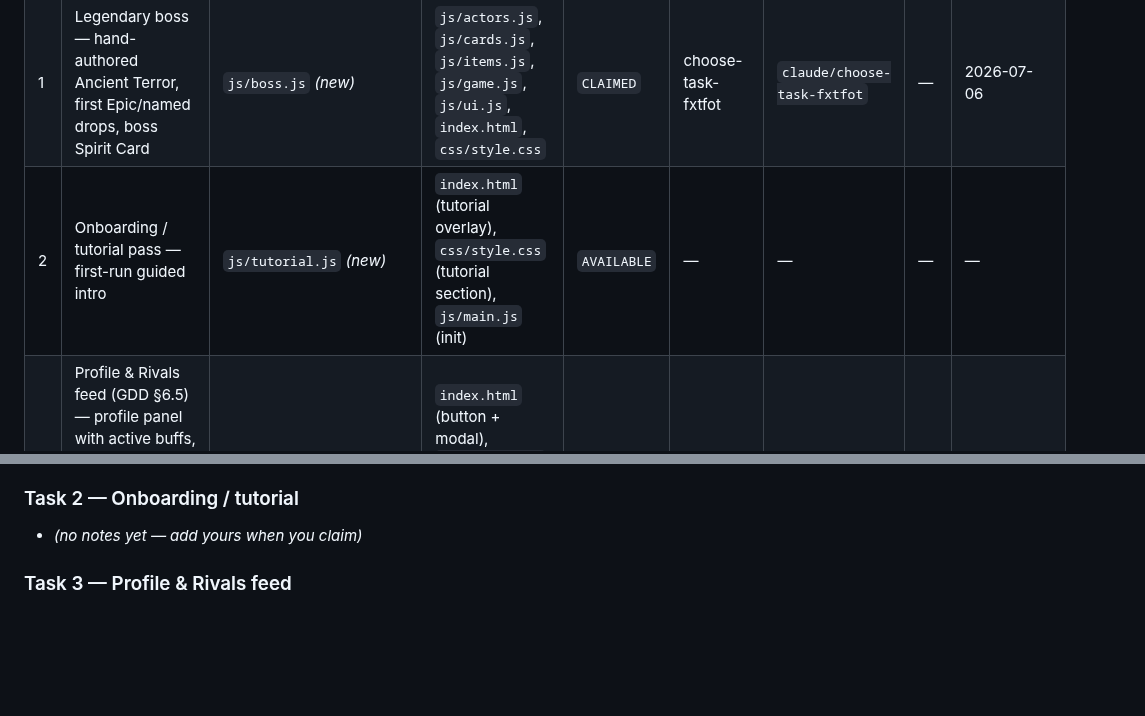
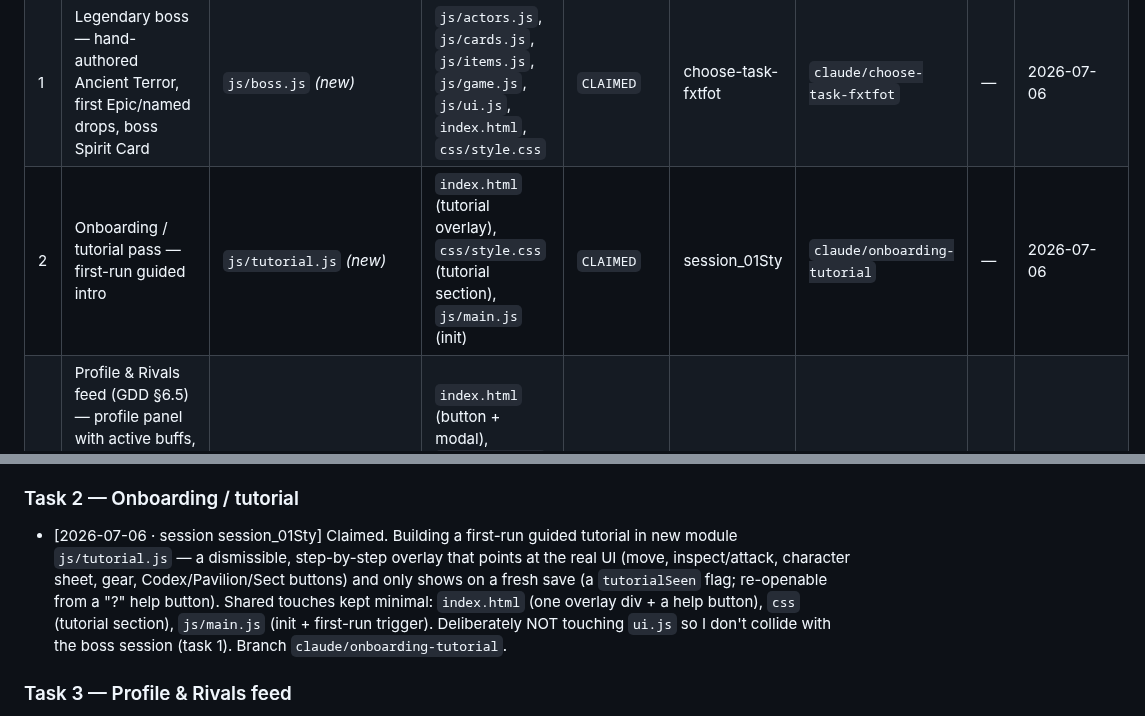
Before and after one commit to tarnos12/fallensword-prototype, a Markdown page: TASKS.md, 2 parts joined by grey strips. Rendered like a GitHub page; blank space fills up the shorter version.

Commit message:
claim: task 2 (session_01Sty) — Onboarding / tutorial
Co-Authored-By: Claude Opus 4.8 <noreply@anthropic.com>
Claude-Session: https://claude.ai/code/session_01StytquqHVUcgK8Y2iAMYUa

```diff
--- a/TASKS.md
+++ b/TASKS.md
@@ -42,7 +42,7 @@ Task IDs are stable handles, not priority — go by the **Status** column. IDs 1
 |---|---|---|---|---|---|---|---|---|
 | S | Sect / Warband stub (`GuildProvider`) | `js/guild.js` | `js/game.js`, `js/ui.js`, `js/actors.js`, `index.html`, `css/style.css`, `js/main.js` | `DONE` | (initial) | `claude/read-repo-global-claude-md-rtc4og` | #3 | — |
 | 1 | Legendary boss — hand-authored Ancient Terror, first Epic/named drops, boss Spirit Card | `js/boss.js` *(new)* | `js/actors.js`, `js/cards.js`, `js/items.js`, `js/game.js`, `js/ui.js`, `index.html`, `css/style.css` | `CLAIMED` | choose-task-fxtfot | `claude/choose-task-fxtfot` | — | 2026-07-06 |
-| 2 | Onboarding / tutorial pass — first-run guided intro | `js/tutorial.js` *(new)* | `index.html` (tutorial overlay), `css/style.css` (tutorial section), `js/main.js` (init) | `AVAILABLE` | — | — | — | — |
+| 2 | Onboarding / tutorial pass — first-run guided intro | `js/tutorial.js` *(new)* | `index.html` (tutorial overlay), `css/style.css` (tutorial section), `js/main.js` (init) | `CLAIMED` | session_01Sty | `claude/onboarding-tutorial` | — | 2026-07-06 |
 | 3 | Profile & Rivals feed (GDD §6.5) — profile panel with active buffs, a "Rivals" list and a "Recently Active" feed, populated from the shared `personas.js` roster | `js/profile.js` *(new)* | `index.html` (button + modal), `css/style.css` (profile section), `js/main.js` (init), `js/ui.js` (optional) | `AVAILABLE` | — | — | — | — |
 | 4 | Save export / import (GDD §4.4) — export the save as a copy-paste string / file and import it back (back up without an account) | `js/save.js` (additive `exportSave`/`importSave`) | `index.html` (backup buttons), `css/style.css`, `js/main.js` (wiring) | `AVAILABLE` | — | — | — | — |
 | 5 | Visual / UI polish pass | `css/style.css` | `index.html`, `js/ui.js` | `BLOCKED` | — | — | — | Do **last & solo** — pure cross-cutting CSS/UI, collides with every other task. Start only when 1–4 are merged. |
@@ -75,7 +75,15 @@ should rebase around. Format: `- [YYYY-MM-DD · session <id>] <comment>`.
   Working on branch `claude/choose-task-fxtfot`. Rebase around these anchors.
 
 ### Task 2 — Onboarding / tutorial
-- _(no notes yet — add yours when you claim)_
+- [2026-07-06 · session session_01Sty] Claimed. Building a first-run guided
+  tutorial in new module `js/tutorial.js` — a dismissible, step-by-step overlay
+  that points at the real UI (move, inspect/attack, character sheet, gear,
+  Codex/Pavilion/Sect buttons) and only shows on a fresh save (a `tutorialSeen`
+  flag; re-openable from a "?" help button). Shared touches kept minimal:
+  `index.html` (one overlay div + a help button), `css` (tutorial section),
+  `js/main.js` (init + first-run trigger). Deliberately NOT touching `ui.js`
+  so I don't collide with the boss session (task 1). Branch
+  `claude/onboarding-tutorial`.
 
 ### Task 3 — Profile & Rivals feed
 - [initial] Reuse the `personas.js` roster (same cast as market + sect) so the
```
